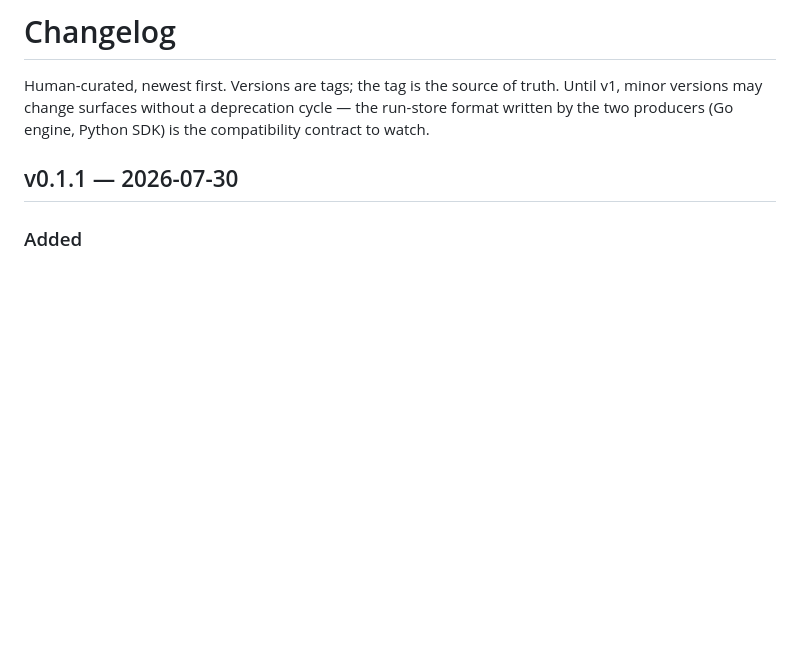
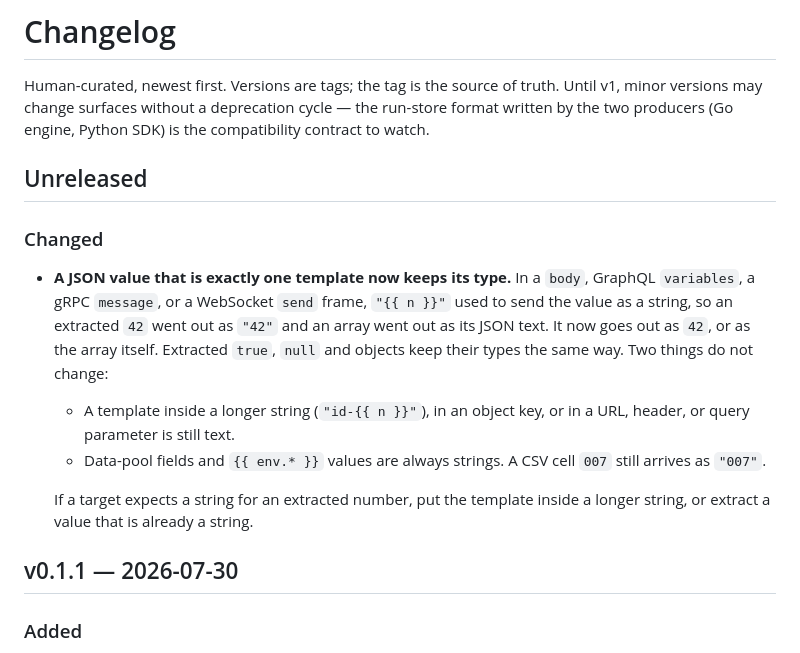
Before and after one commit to blackprince001/flowbench, a Markdown page: CHANGELOG.md, the part around the change. Drawn GitHub-style; blank space fills up the shorter version.

Commit message:
docs: record typed whole-value injection
Refs #101

```diff
--- a/CHANGELOG.md
+++ b/CHANGELOG.md
@@ -1,6 +1,16 @@
 # Changelog
 
 Human-curated, newest first. Versions are tags; the tag is the source of truth. Until v1, minor versions may change surfaces without a deprecation cycle — the run-store format written by the two producers (Go engine, Python SDK) is the compatibility contract to watch.
+
+## Unreleased
+
+### Changed
+
+- **A JSON value that is exactly one template now keeps its type.** In a `body`, GraphQL `variables`, a gRPC `message`, or a WebSocket `send` frame, `"{{ n }}"` used to send the value as a string, so an extracted `42` went out as `"42"` and an array went out as its JSON text. It now goes out as `42`, or as the array itself. Extracted `true`, `null` and objects keep their types the same way. Two things do not change:
+  - A template inside a longer string (`"id-{{ n }}"`), in an object key, or in a URL, header, or query parameter is still text.
+  - Data-pool fields and `{{ env.* }}` values are always strings. A CSV cell `007` still arrives as `"007"`.
+
+  If a target expects a string for an extracted number, put the template inside a longer string, or extract a value that is already a string.
 
 ## v0.1.1 — 2026-07-30
 
```
Also changed, not shown: docs/reference/yaml-dsl.md (+2 -0 lines).
